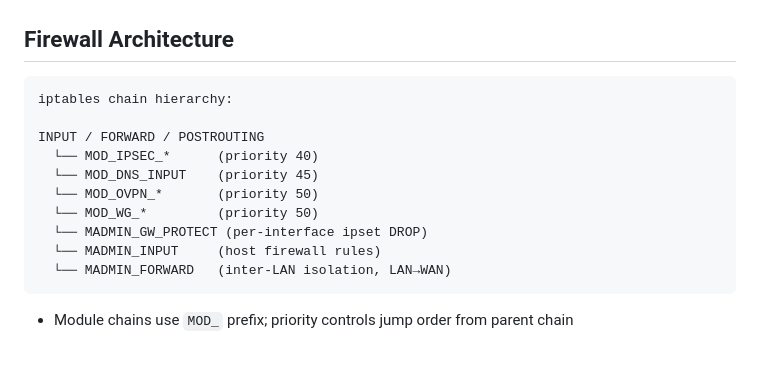
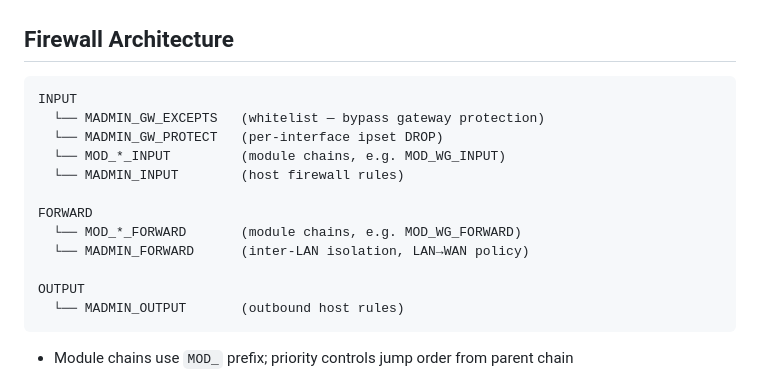
Before and after one commit to EdoardoFiore/madmin, a Markdown page: README.md, the part around the change. GitHub-like rendering; blank space fills up the shorter version.

Commit message:
docs: fix firewall chain order and add missing chains
Correct INPUT/FORWARD/OUTPUT hierarchy to match actual iptables output.
Add MADMIN_GW_EXCEPTS (whitelist), MADMIN_OUTPUT chains.

Co-Authored-By: Claude Sonnet 4.6 <noreply@anthropic.com>

````diff
--- a/README.md
+++ b/README.md
@@ -336,16 +336,18 @@ Swagger UI available at `/api/docs` when `DEBUG=true`.
 ## Firewall Architecture
 
 ```
-iptables chain hierarchy:
+INPUT
+  └── MADMIN_GW_EXCEPTS   (whitelist — bypass gateway protection)
+  └── MADMIN_GW_PROTECT   (per-interface ipset DROP)
+  └── MOD_*_INPUT         (module chains, e.g. MOD_WG_INPUT)
+  └── MADMIN_INPUT        (host firewall rules)
 
-INPUT / FORWARD / POSTROUTING
-  └── MOD_IPSEC_*      (priority 40)
-  └── MOD_DNS_INPUT    (priority 45)
-  └── MOD_OVPN_*       (priority 50)
-  └── MOD_WG_*         (priority 50)
-  └── MADMIN_GW_PROTECT (per-interface ipset DROP)
-  └── MADMIN_INPUT     (host firewall rules)
-  └── MADMIN_FORWARD   (inter-LAN isolation, LAN→WAN)
+FORWARD
+  └── MOD_*_FORWARD       (module chains, e.g. MOD_WG_FORWARD)
+  └── MADMIN_FORWARD      (inter-LAN isolation, LAN→WAN policy)
+
+OUTPUT
+  └── MADMIN_OUTPUT       (outbound host rules)
 ```
 
 - Module chains use `MOD_` prefix; priority controls jump order from parent chain
````
